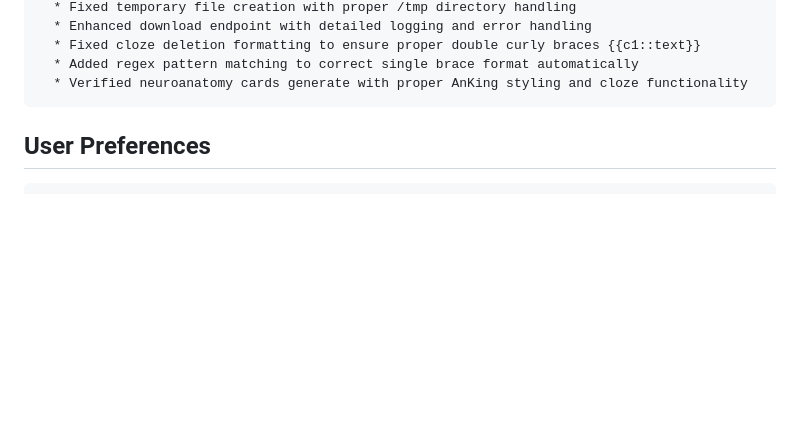
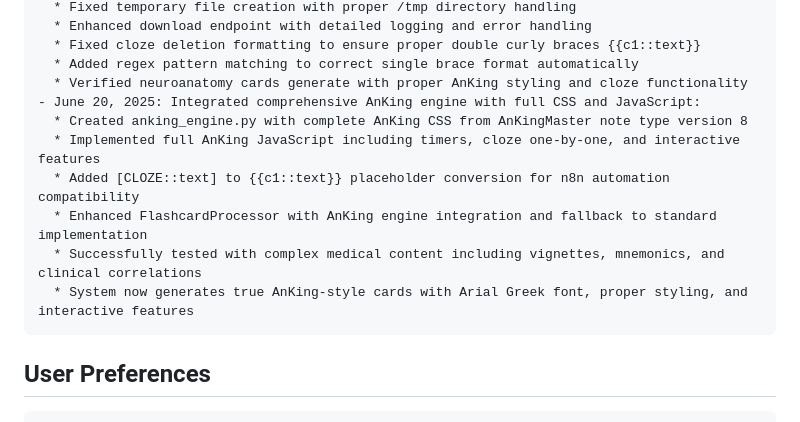
Before and after one commit to hazihazboy123/replit-app, a Markdown page: replit.md, the part around the change. Rendered like a GitHub page; blank space fills up the shorter version.

Commit message:
Improve flashcard generation with support for the AnKing styling engine
Integrates the AnKing engine by adding anking_engine.py and updating FlashcardProcessor to support AnKing CSS/JS.

Replit-Commit-Author: Agent
Replit-Commit-Session-Id: b346e452-de19-4509-8d94-2f460f633e27
Replit-Commit-Screenshot-Url: https://storage.googleapis.com/screenshot-production-us-central1/f2748f85-a2dc-4eb2-a03d-6736cb3a1d9b/d26e5b54-786e-45aa-ba3b-a2661d07b182.jpg

````diff
--- a/replit.md
+++ b/replit.md
@@ -218,6 +218,13 @@ Changelog:
   * Fixed cloze deletion formatting to ensure proper double curly braces {{c1::text}}
   * Added regex pattern matching to correct single brace format automatically
   * Verified neuroanatomy cards generate with proper AnKing styling and cloze functionality
+- June 20, 2025: Integrated comprehensive AnKing engine with full CSS and JavaScript:
+  * Created anking_engine.py with complete AnKing CSS from AnKingMaster note type version 8
+  * Implemented full AnKing JavaScript including timers, cloze one-by-one, and interactive features
+  * Added [CLOZE::text] to {{c1::text}} placeholder conversion for n8n automation compatibility
+  * Enhanced FlashcardProcessor with AnKing engine integration and fallback to standard implementation
+  * Successfully tested with complex medical content including vignettes, mnemonics, and clinical correlations
+  * System now generates true AnKing-style cards with Arial Greek font, proper styling, and interactive features
 ```
 
 ## User Preferences
````
